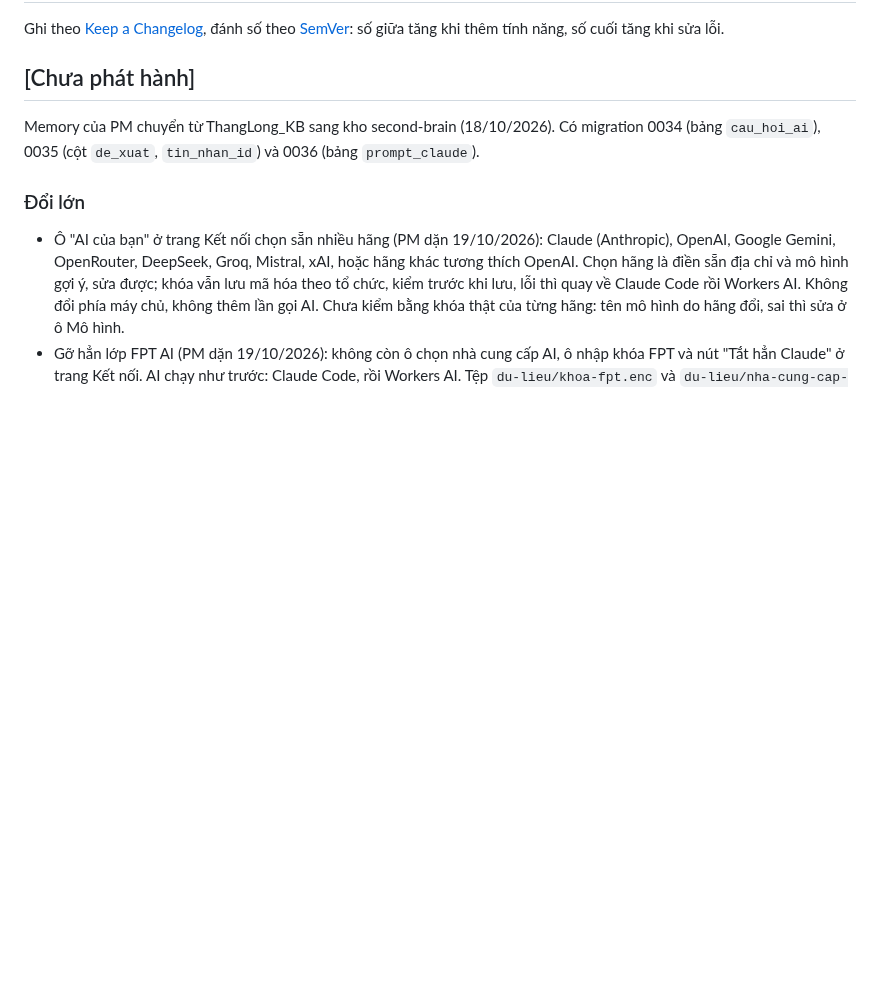
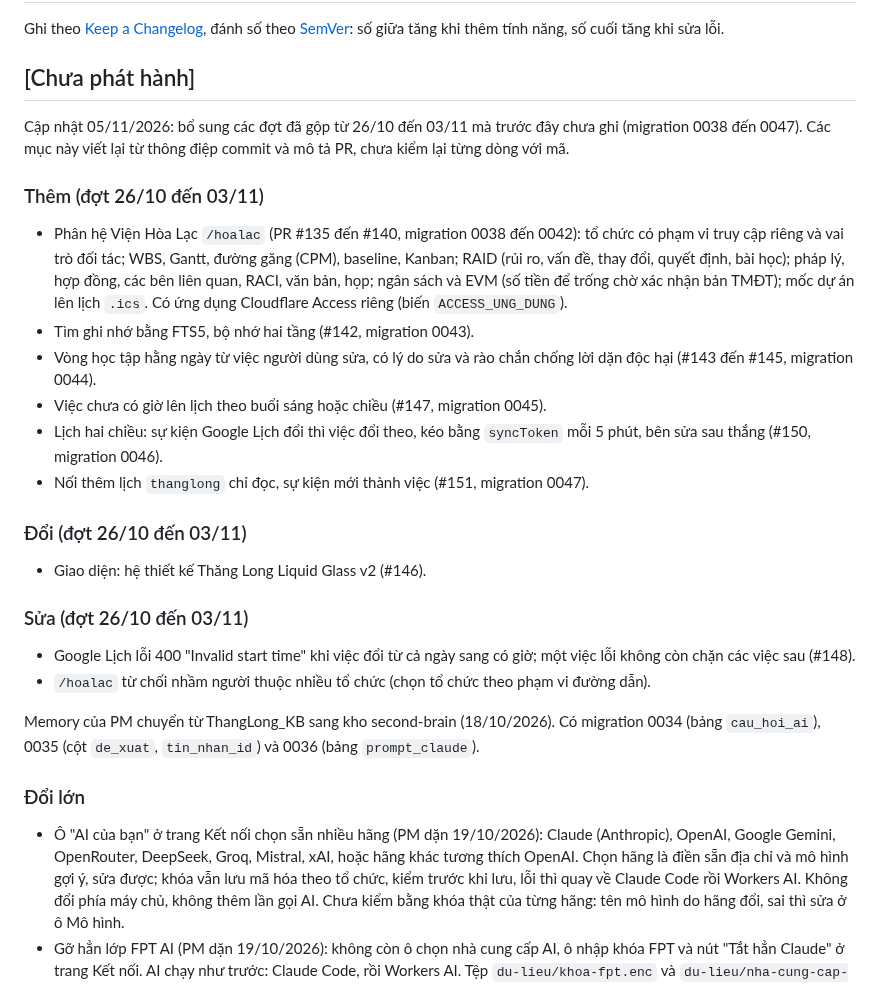
Before and after one commit to HaiTLU/sonicplan, a Markdown page: CHANGELOG.md, the part around the change. Rendered like a GitHub page; blank space fills up the shorter version.

```diff
--- a/CHANGELOG.md
+++ b/CHANGELOG.md
@@ -3,6 +3,23 @@
 Ghi theo [Keep a Changelog](https://keepachangelog.com/vi/1.1.0/), đánh số theo [SemVer](https://semver.org/lang/vi/): số giữa tăng khi thêm tính năng, số cuối tăng khi sửa lỗi.
 
 ## [Chưa phát hành]
+
+Cập nhật 05/11/2026: bổ sung các đợt đã gộp từ 26/10 đến 03/11 mà trước đây chưa ghi (migration 0038 đến 0047). Các mục này viết lại từ thông điệp commit và mô tả PR, chưa kiểm lại từng dòng với mã.
+
+### Thêm (đợt 26/10 đến 03/11)
+- Phân hệ Viện Hòa Lạc `/hoalac` (PR #135 đến #140, migration 0038 đến 0042): tổ chức có phạm vi truy cập riêng và vai trò đối tác; WBS, Gantt, đường găng (CPM), baseline, Kanban; RAID (rủi ro, vấn đề, thay đổi, quyết định, bài học); pháp lý, hợp đồng, các bên liên quan, RACI, văn bản, họp; ngân sách và EVM (số tiền để trống chờ xác nhận bản TMĐT); mốc dự án lên lịch `.ics`. Có ứng dụng Cloudflare Access riêng (biến `ACCESS_UNG_DUNG`).
+- Tìm ghi nhớ bằng FTS5, bộ nhớ hai tầng (#142, migration 0043).
+- Vòng học tập hằng ngày từ việc người dùng sửa, có lý do sửa và rào chắn chống lời dặn độc hại (#143 đến #145, migration 0044).
+- Việc chưa có giờ lên lịch theo buổi sáng hoặc chiều (#147, migration 0045).
+- Lịch hai chiều: sự kiện Google Lịch đổi thì việc đổi theo, kéo bằng `syncToken` mỗi 5 phút, bên sửa sau thắng (#150, migration 0046).
+- Nối thêm lịch `thanglong` chỉ đọc, sự kiện mới thành việc (#151, migration 0047).
+
+### Đổi (đợt 26/10 đến 03/11)
+- Giao diện: hệ thiết kế Thăng Long Liquid Glass v2 (#146).
+
+### Sửa (đợt 26/10 đến 03/11)
+- Google Lịch lỗi 400 "Invalid start time" khi việc đổi từ cả ngày sang có giờ; một việc lỗi không còn chặn các việc sau (#148).
+- `/hoalac` từ chối nhầm người thuộc nhiều tổ chức (chọn tổ chức theo phạm vi đường dẫn).
 
 Memory của PM chuyển từ ThangLong_KB sang kho second-brain (18/10/2026). Có migration 0034 (bảng `cau_hoi_ai`), 0035 (cột `de_xuat`, `tin_nhan_id`) và 0036 (bảng `prompt_claude`).
 
```
Also changed, not shown: LO_TRINH.md (+19 -17 lines), TIEN-DO.md (+12 -1 lines).
